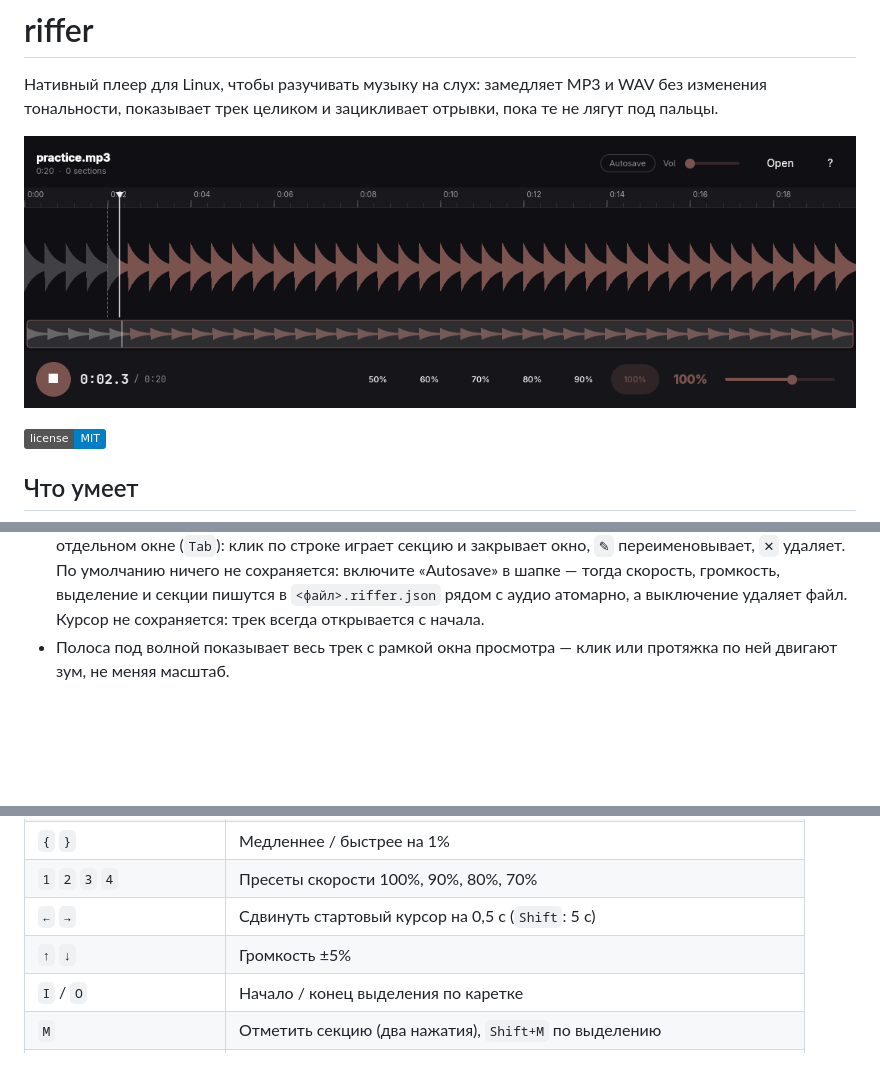
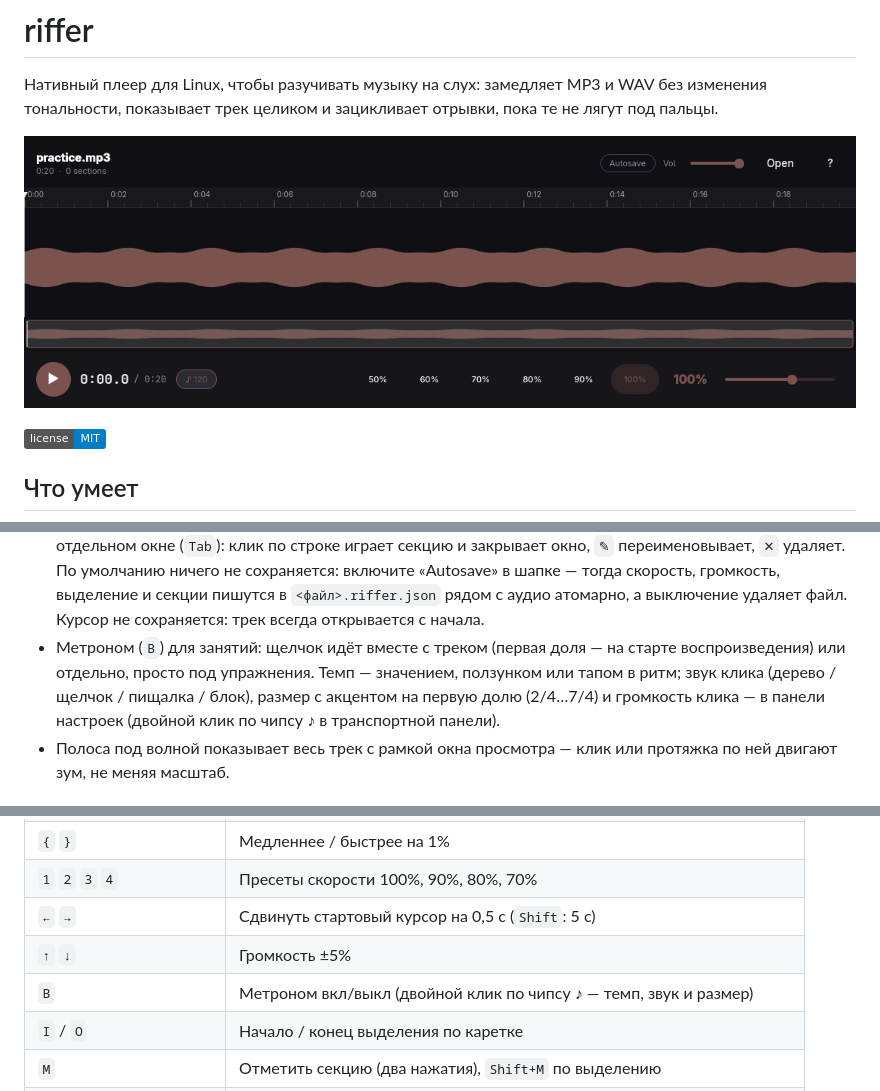
Before and after one commit to dev0x0D/riffer, a Markdown page: README.md, 3 parts joined by grey strips. Drawn GitHub-style; pictures changed too: docs/screenshot.png; badges without logos; blank space fills up the shorter version.

```diff
--- a/README.md
+++ b/README.md
@@ -4,7 +4,7 @@
 WAV без изменения тональности, показывает трек целиком и зацикливает
 отрывки, пока те не лягут под пальцы.
 
-![riffer](docs/screenshot.png?v=5)
+![riffer](docs/screenshot.png?v=6)
 
 [![Лицензия: MIT](https://img.shields.io/badge/license-MIT-blue)](LICENSE)
 
@@ -33,6 +33,11 @@ WAV без изменения тональности, показывает тр
   секции пишутся в `<файл>.riffer.json` рядом с аудио атомарно, а
   выключение удаляет файл. Курсор не сохраняется: трек всегда
   открывается с начала.
+- Метроном (`B`) для занятий: щелчок идёт вместе с треком (первая доля —
+  на старте воспроизведения) или отдельно, просто под упражнения. Темп —
+  значением, ползунком или тапом в ритм; звук клика (дерево / щелчок /
+  пищалка / блок), размер с акцентом на первую долю (2/4…7/4) и громкость
+  клика — в панели настроек (двойной клик по чипсу ♪ в транспортной панели).
 - Полоса под волной показывает весь трек с рамкой окна просмотра —
   клик или протяжка по ней двигают зум, не меняя масштаб.
 
@@ -46,6 +51,7 @@ WAV без изменения тональности, показывает тр
 | `1` `2` `3` `4` | Пресеты скорости 100%, 90%, 80%, 70% |
 | `←` `→` | Сдвинуть стартовый курсор на 0,5 с (`Shift`: 5 с) |
 | `↑` `↓` | Громкость ±5% |
+| `B` | Метроном вкл/выкл (двойной клик по чипсу ♪ — темп, звук и размер) |
 | `I` / `O` | Начало / конец выделения по каретке |
 | `M` | Отметить секцию (два нажатия), `Shift+M` по выделению |
 | `Tab` | Панель секций |
```
Also changed, not shown: 12 other files.
